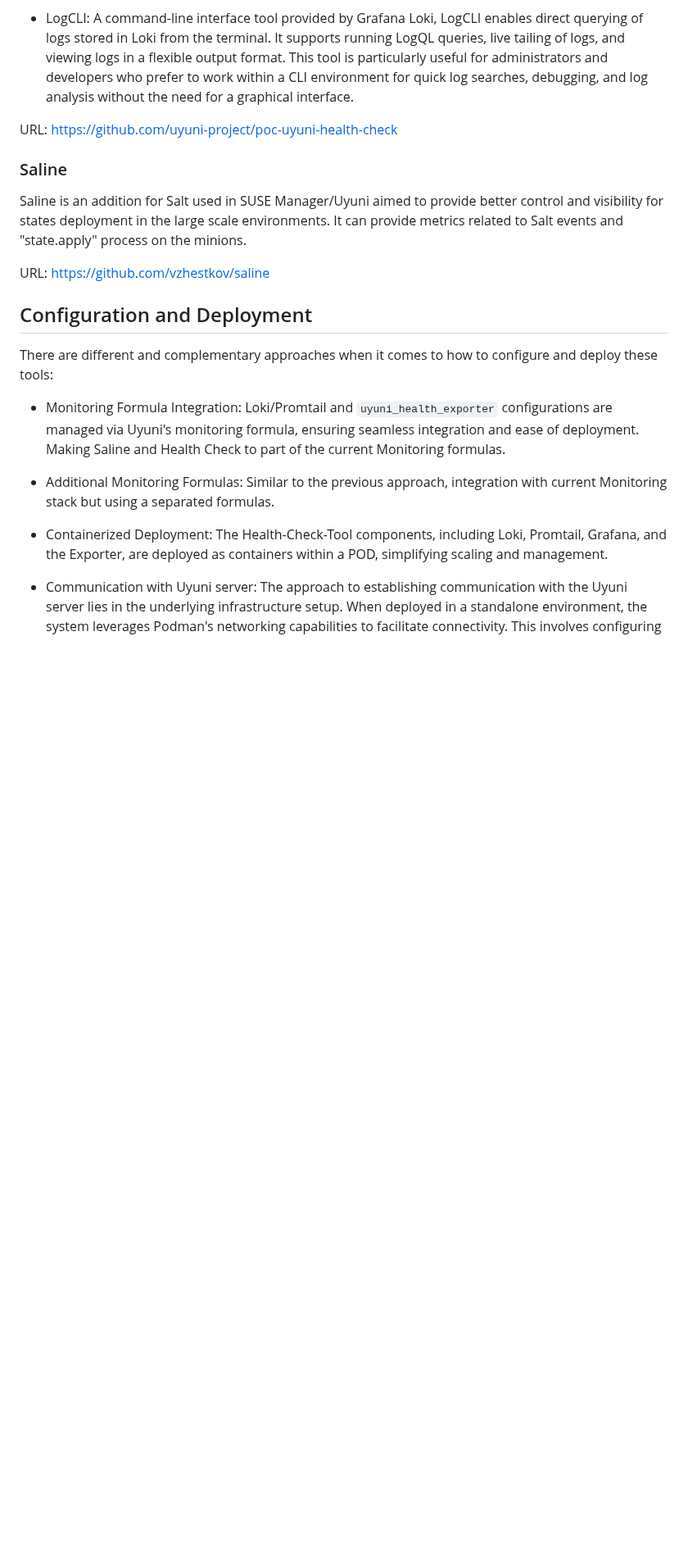
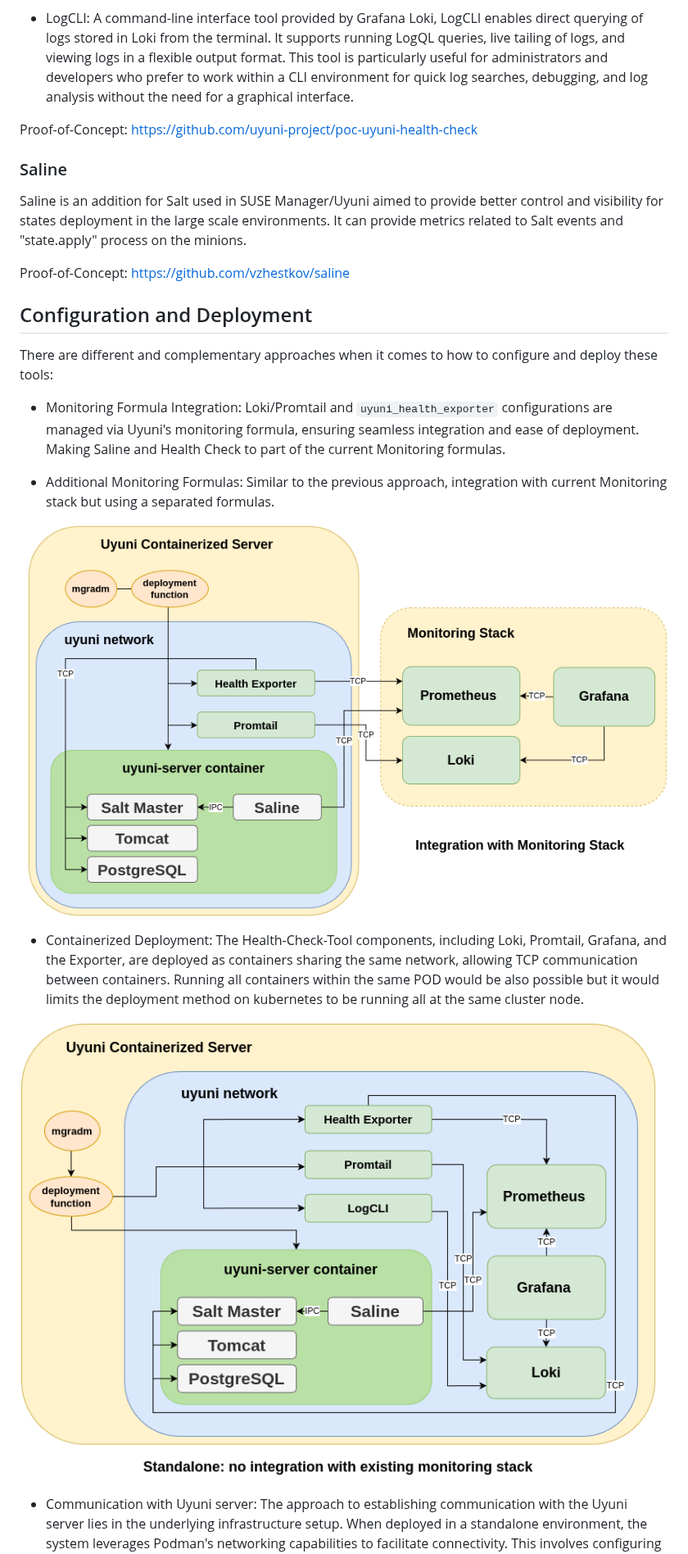
Before and after one commit to uyuni-project/uyuni-rfc, a Markdown page: accepted/00101-health-check-tool.md, the part around one of its changes. Shown at 82% size. GitHub-like rendering; pictures changed too: accepted/images/health-check/integration-monitoring-stack.png (added), accepted/images/health-check/standalone.png (added); blank space fills up the shorter version.

```diff
--- a/accepted/00101-health-check-tool.md
+++ b/accepted/00101-health-check-tool.md
@@ -54,13 +54,13 @@ As an engineer, I get the supportconfig mostly so I need this tool to consume th
 
 * LogCLI: A command-line interface tool provided by Grafana Loki, LogCLI enables direct querying of logs stored in Loki from the terminal. It supports running LogQL queries, live tailing of logs, and viewing logs in a flexible output format. This tool is particularly useful for administrators and developers who prefer to work within a CLI environment for quick log searches, debugging, and log analysis without the need for a graphical interface.
 
-URL: https://github.com/uyuni-project/poc-uyuni-health-check
+Proof-of-Concept: https://github.com/uyuni-project/poc-uyuni-health-check
 
 ### Saline
 
 Saline is an addition for Salt used in SUSE Manager/Uyuni aimed to provide better control and visibility for states deployment in the large scale environments. It can provide metrics related to Salt events and "state.apply" process on the minions.
 
-URL: https://github.com/vzhestkov/saline
+Proof-of-Concept: https://github.com/vzhestkov/saline
 
 ## Configuration and Deployment
 
@@ -70,7 +70,11 @@ There are different and complementary approaches when it comes to how to configu
 
 * Additional Monitoring Formulas: Similar to the previous approach, integration with current Monitoring stack but using a separated formulas.
 
-* Containerized Deployment: The Health-Check-Tool components, including Loki, Promtail, Grafana, and the Exporter, are deployed as containers within a POD, simplifying scaling and management.
+![monitoring stack integration](images/health-check/integration-monitoring-stack.png)
+
+* Containerized Deployment: The Health-Check-Tool components, including Loki, Promtail, Grafana, and the Exporter, are deployed as containers sharing the same network, allowing TCP communication between containers. Running all containers within the same POD would be also possible but it would limits the deployment method on kubernetes to be running all at the same cluster node.
+
+![standalone diagram](images/health-check/standalone.png)
 
 * Communication with Uyuni server: The approach to establishing communication with the Uyuni server lies in the underlying infrastructure setup. When deployed in a standalone environment, the system leverages Podman's networking capabilities to facilitate connectivity. This involves configuring Podman containers to ensure they can communicate effectively with the Uyuni server, using Podman's built-in networking features such as container-specific network configurations. Alternatively, in environments where Kubernetes is employed, communication with the Uyuni server is managed through Kubernetes networking principles.
 
```
Also changed, not shown: other parts of accepted/00101-health-check-tool.md (+30 -17 lines), accepted/images/health-check/internals.png (added), accepted/images/health-check/standalone-disconnected.png (added).
